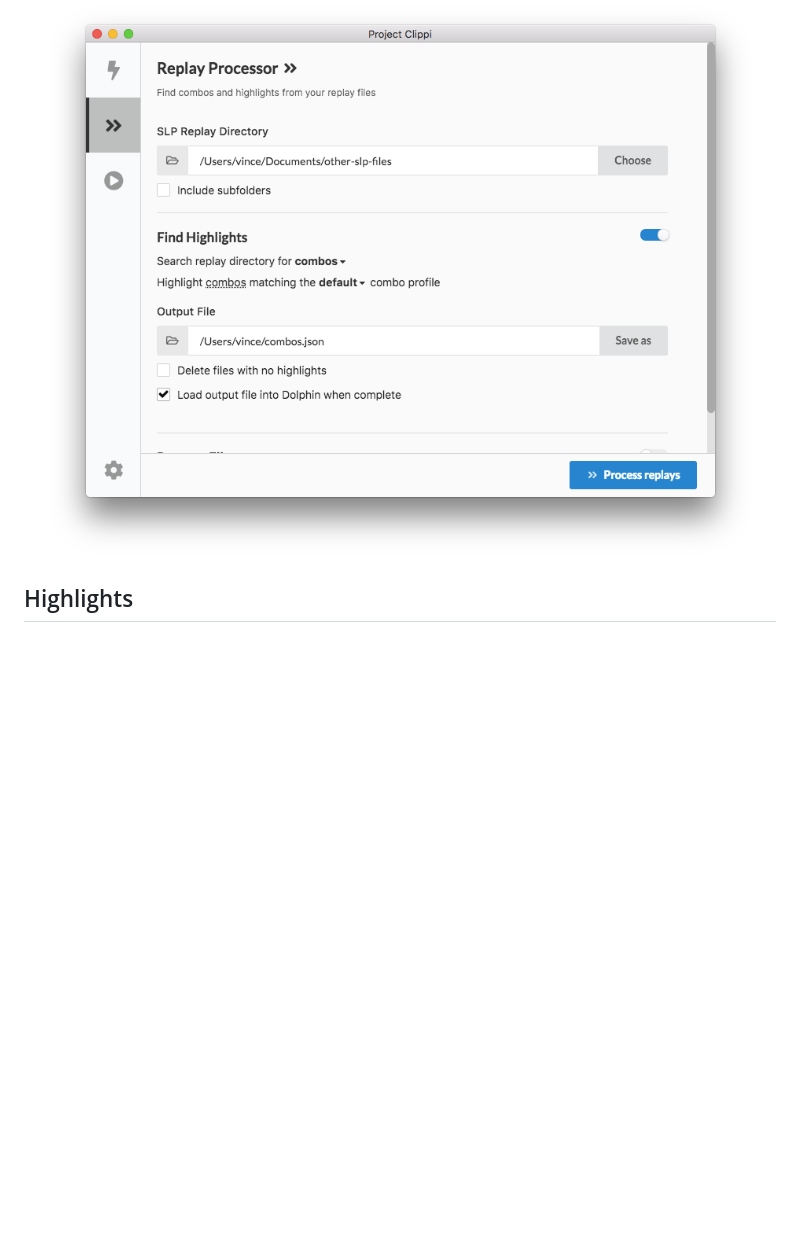
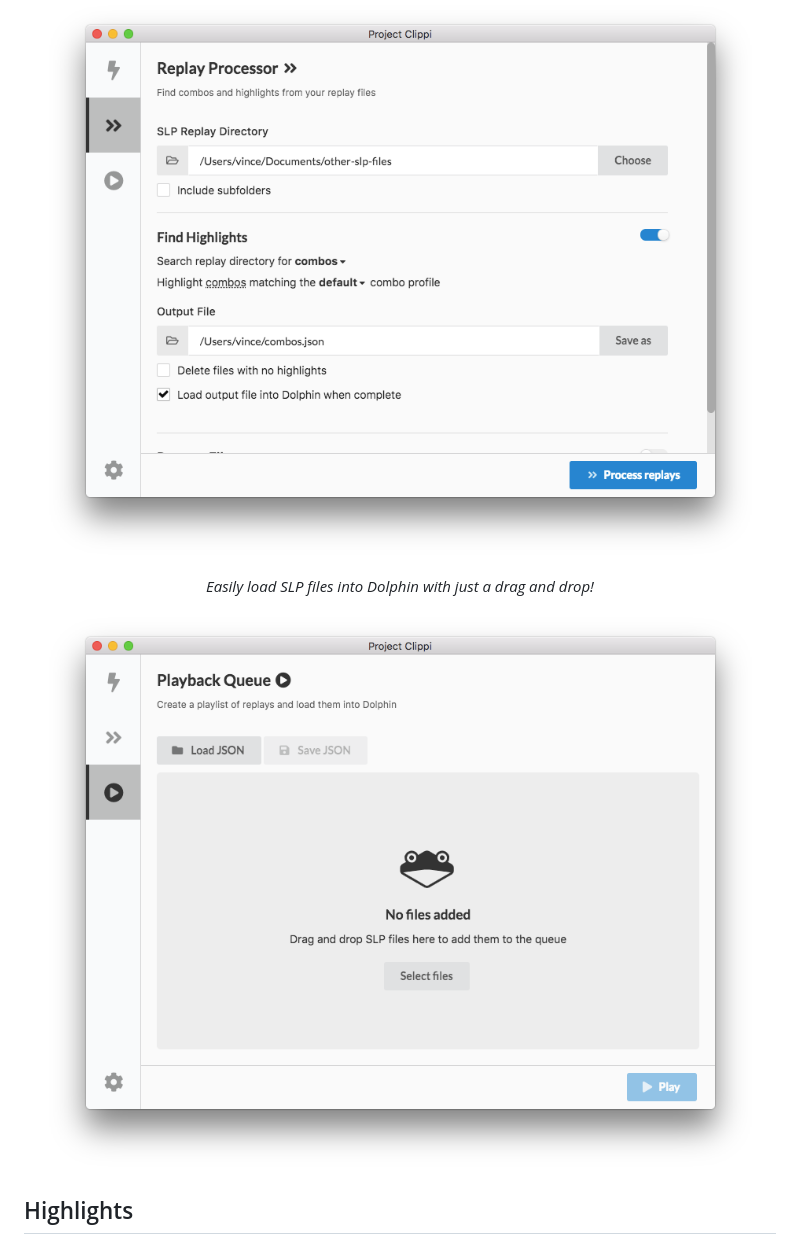
Before and after one commit to vinceau/project-clippi, a Markdown page: README.md, the part around the change. Rendered like a GitHub page; pictures changed too: docs/images/3-playback.png (added); blank space fills up the shorter version.

Commit message:
Add playback queue screenshot

```diff
--- a/README.md
+++ b/README.md
@@ -27,6 +27,10 @@ Everything is open source and fully-customisable. The possibilities are endless.
 *Built in replay processor helps you find combos and organise your SLP replays!*
 
 ![slp file processor screenshot](/docs/images/2-processor.png)
+
+*Easily load SLP files into Dolphin with just a drag and drop!*
+
+![Project Clippi playback queue screenshot](/docs/images/3-playback.png)
 
 </div>
 
```
